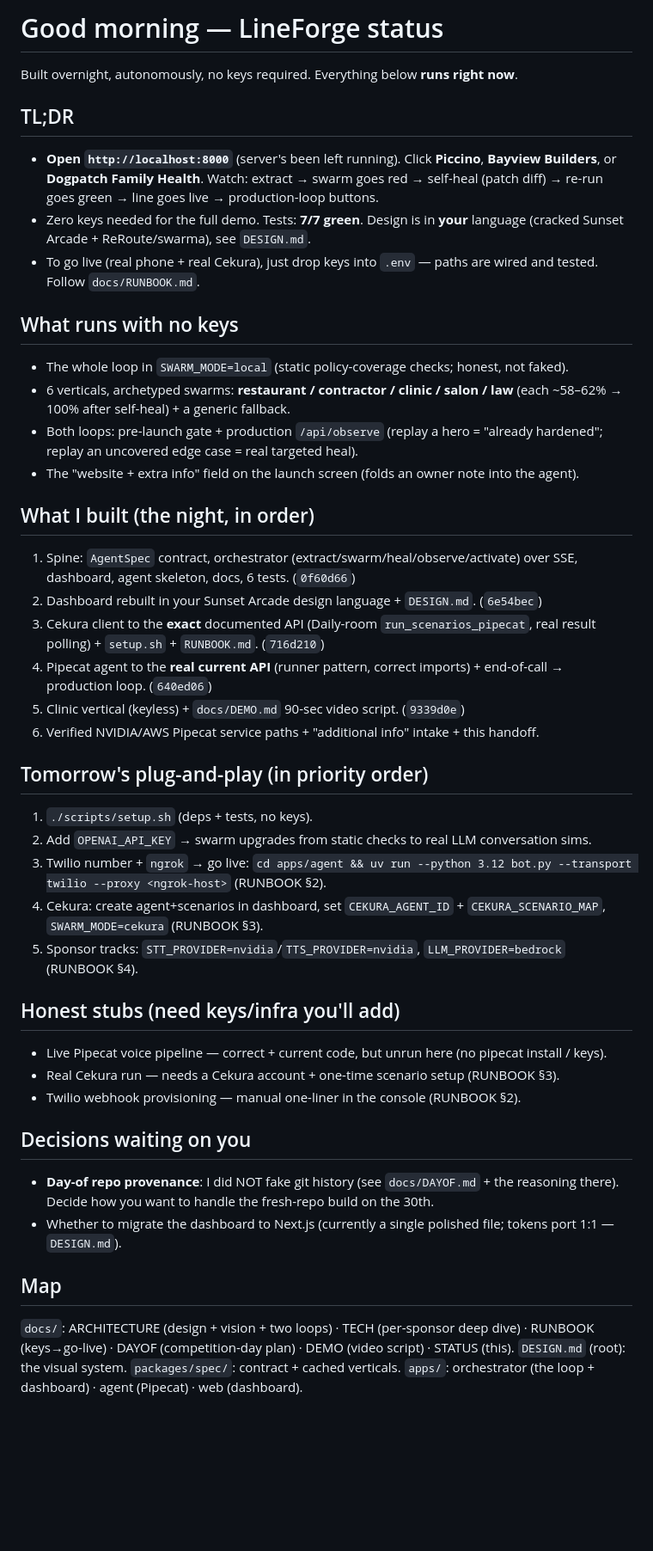
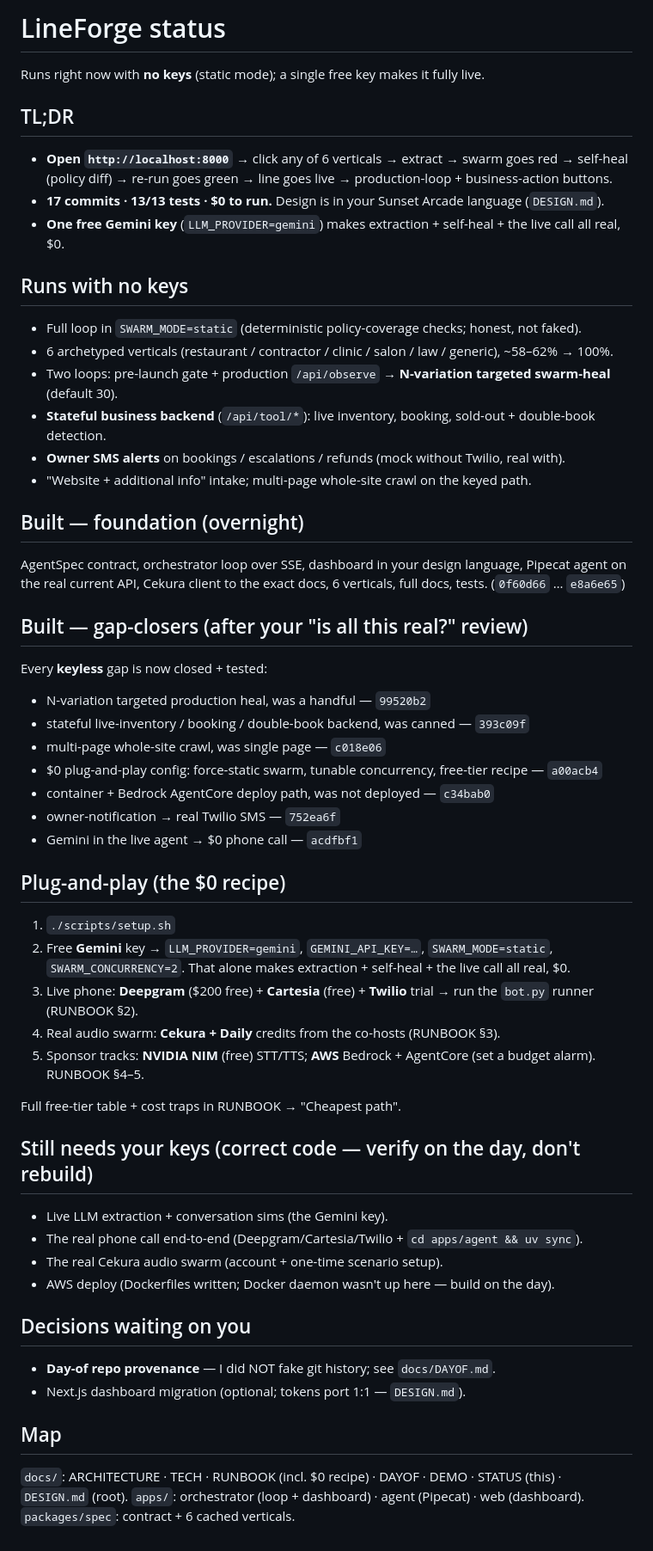
Before and after one commit to adityasingh2400/otto, a Markdown page: docs/STATUS.md, the part around the change. Shown at 86% size. GitHub-like rendering; blank space fills up the shorter version.

Commit message:
docs: refresh STATUS handoff to current state (17 commits, 13 tests, $0 Gemini path, gap-closers)

```diff
--- a/docs/STATUS.md
+++ b/docs/STATUS.md
@@ -1,59 +1,55 @@
-# Good morning — LineForge status
+# LineForge status
 
-Built overnight, autonomously, no keys required. Everything below **runs right now**.
+Runs right now with **no keys** (static mode); a single free key makes it fully live.
 
 ## TL;DR
+- **Open `http://localhost:8000`** → click any of 6 verticals → extract → swarm goes red →
+  self-heal (policy diff) → re-run goes green → line goes live → production-loop + business-action buttons.
+- **17 commits · 13/13 tests · $0 to run.** Design is in your Sunset Arcade language (`DESIGN.md`).
+- **One free Gemini key** (`LLM_PROVIDER=gemini`) makes extraction + self-heal + the live call all real, $0.
 
-- **Open `http://localhost:8000`** (server's been left running). Click **Piccino**,
-  **Bayview Builders**, or **Dogpatch Family Health**. Watch: extract → swarm goes red →
-  self-heal (patch diff) → re-run goes green → line goes live → production-loop buttons.
-- Zero keys needed for the full demo. Tests: **7/7 green**. Design is in **your** language
-  (cracked Sunset Arcade + ReRoute/swarma), see `DESIGN.md`.
-- To go live (real phone + real Cekura), just drop keys into `.env` — paths are wired and
-  tested. Follow `docs/RUNBOOK.md`.
+## Runs with no keys
+- Full loop in `SWARM_MODE=static` (deterministic policy-coverage checks; honest, not faked).
+- 6 archetyped verticals (restaurant / contractor / clinic / salon / law / generic), ~58–62% → 100%.
+- Two loops: pre-launch gate + production `/api/observe` → **N-variation targeted swarm-heal** (default 30).
+- **Stateful business backend** (`/api/tool/*`): live inventory, booking, sold-out + double-book detection.
+- **Owner SMS alerts** on bookings / escalations / refunds (mock without Twilio, real with).
+- "Website + additional info" intake; multi-page whole-site crawl on the keyed path.
 
-## What runs with no keys
+## Built — foundation (overnight)
+AgentSpec contract, orchestrator loop over SSE, dashboard in your design language, Pipecat agent on
+the real current API, Cekura client to the exact docs, 6 verticals, full docs, tests. (`0f60d66` … `e8a6e65`)
 
-- The whole loop in `SWARM_MODE=local` (static policy-coverage checks; honest, not faked).
-- 6 verticals, archetyped swarms: **restaurant / contractor / clinic / salon / law**
-  (each ~58–62% → 100% after self-heal) + a generic fallback.
-- Both loops: pre-launch gate + production `/api/observe` (replay a hero = "already
-  hardened"; replay an uncovered edge case = real targeted heal).
-- The "website + extra info" field on the launch screen (folds an owner note into the agent).
+## Built — gap-closers (after your "is all this real?" review)
+Every **keyless** gap is now closed + tested:
+- N-variation targeted production heal, was a handful — `99520b2`
+- stateful live-inventory / booking / double-book backend, was canned — `393c09f`
+- multi-page whole-site crawl, was single page — `c018e06`
+- $0 plug-and-play config: force-static swarm, tunable concurrency, free-tier recipe — `a00acb4`
+- container + Bedrock AgentCore deploy path, was not deployed — `c34bab0`
+- owner-notification → real Twilio SMS — `752ea6f`
+- Gemini in the live agent → $0 phone call — `acdfbf1`
 
-## What I built (the night, in order)
+## Plug-and-play (the $0 recipe)
+1. `./scripts/setup.sh`
+2. Free **Gemini** key → `LLM_PROVIDER=gemini`, `GEMINI_API_KEY=…`, `SWARM_MODE=static`, `SWARM_CONCURRENCY=2`.
+   That alone makes extraction + self-heal + the live call all real, $0.
+3. Live phone: **Deepgram** ($200 free) + **Cartesia** (free) + **Twilio** trial → run the `bot.py` runner (RUNBOOK §2).
+4. Real audio swarm: **Cekura + Daily** credits from the co-hosts (RUNBOOK §3).
+5. Sponsor tracks: **NVIDIA NIM** (free) STT/TTS; **AWS** Bedrock + AgentCore (set a budget alarm). RUNBOOK §4–5.
 
-1. Spine: `AgentSpec` contract, orchestrator (extract/swarm/heal/observe/activate) over SSE, dashboard, agent skeleton, docs, 6 tests. (`0f60d66`)
-2. Dashboard rebuilt in your Sunset Arcade design language + `DESIGN.md`. (`6e54bec`)
-3. Cekura client to the **exact** documented API (Daily-room `run_scenarios_pipecat`, real result polling) + `setup.sh` + `RUNBOOK.md`. (`716d210`)
-4. Pipecat agent to the **real current API** (runner pattern, correct imports) + end-of-call → production loop. (`640ed06`)
-5. Clinic vertical (keyless) + `docs/DEMO.md` 90-sec video script. (`9339d0e`)
-6. Verified NVIDIA/AWS Pipecat service paths + "additional info" intake + this handoff.
+Full free-tier table + cost traps in RUNBOOK → "Cheapest path".
 
-## Tomorrow's plug-and-play (in priority order)
-
-1. `./scripts/setup.sh` (deps + tests, no keys).
-2. Add `OPENAI_API_KEY` → swarm upgrades from static checks to real LLM conversation sims.
-3. Twilio number + `ngrok` → go live: `cd apps/agent && uv run --python 3.12 bot.py --transport twilio --proxy <ngrok-host>` (RUNBOOK §2).
-4. Cekura: create agent+scenarios in dashboard, set `CEKURA_AGENT_ID` + `CEKURA_SCENARIO_MAP`, `SWARM_MODE=cekura` (RUNBOOK §3).
-5. Sponsor tracks: `STT_PROVIDER=nvidia`/`TTS_PROVIDER=nvidia`, `LLM_PROVIDER=bedrock` (RUNBOOK §4).
-
-## Honest stubs (need keys/infra you'll add)
-
-- Live Pipecat voice pipeline — correct + current code, but unrun here (no pipecat install / keys).
-- Real Cekura run — needs a Cekura account + one-time scenario setup (RUNBOOK §3).
-- Twilio webhook provisioning — manual one-liner in the console (RUNBOOK §2).
+## Still needs your keys (correct code — verify on the day, don't rebuild)
+- Live LLM extraction + conversation sims (the Gemini key).
+- The real phone call end-to-end (Deepgram/Cartesia/Twilio + `cd apps/agent && uv sync`).
+- The real Cekura audio swarm (account + one-time scenario setup).
+- AWS deploy (Dockerfiles written; Docker daemon wasn't up here — build on the day).
 
 ## Decisions waiting on you
-
-- **Day-of repo provenance**: I did NOT fake git history (see `docs/DAYOF.md` + the
-  reasoning there). Decide how you want to handle the fresh-repo build on the 30th.
-- Whether to migrate the dashboard to Next.js (currently a single polished file; tokens
-  port 1:1 — `DESIGN.md`).
+- **Day-of repo provenance** — I did NOT fake git history; see `docs/DAYOF.md`.
+- Next.js dashboard migration (optional; tokens port 1:1 — `DESIGN.md`).
 
 ## Map
-
-`docs/`: ARCHITECTURE (design + vision + two loops) · TECH (per-sponsor deep dive) ·
-RUNBOOK (keys→go-live) · DAYOF (competition-day plan) · DEMO (video script) · STATUS (this).
-`DESIGN.md` (root): the visual system. `packages/spec/`: contract + cached verticals.
-`apps/`: orchestrator (the loop + dashboard) · agent (Pipecat) · web (dashboard).
+`docs/`: ARCHITECTURE · TECH · RUNBOOK (incl. $0 recipe) · DAYOF · DEMO · STATUS (this) · `DESIGN.md` (root).
+`apps/`: orchestrator (loop + dashboard) · agent (Pipecat) · web (dashboard). `packages/spec`: contract + 6 cached verticals.
```
